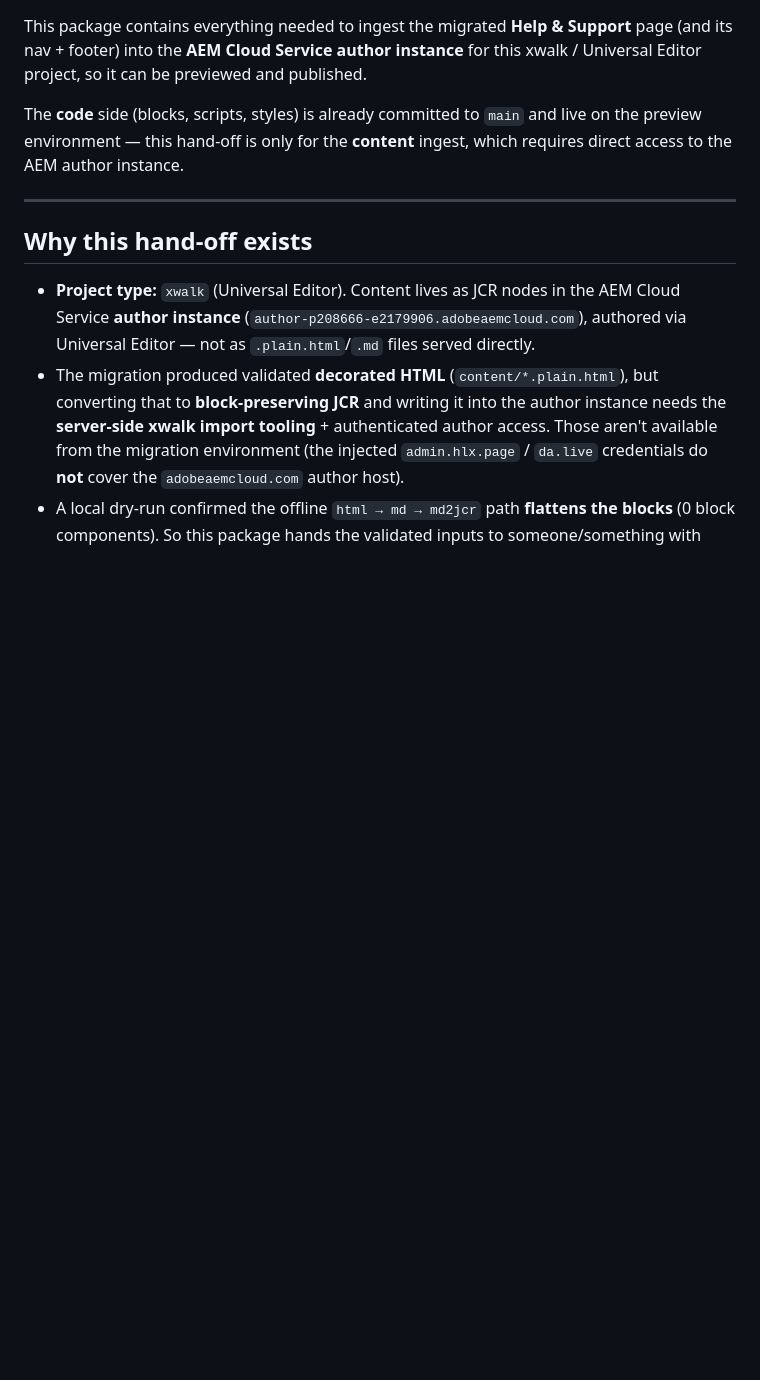
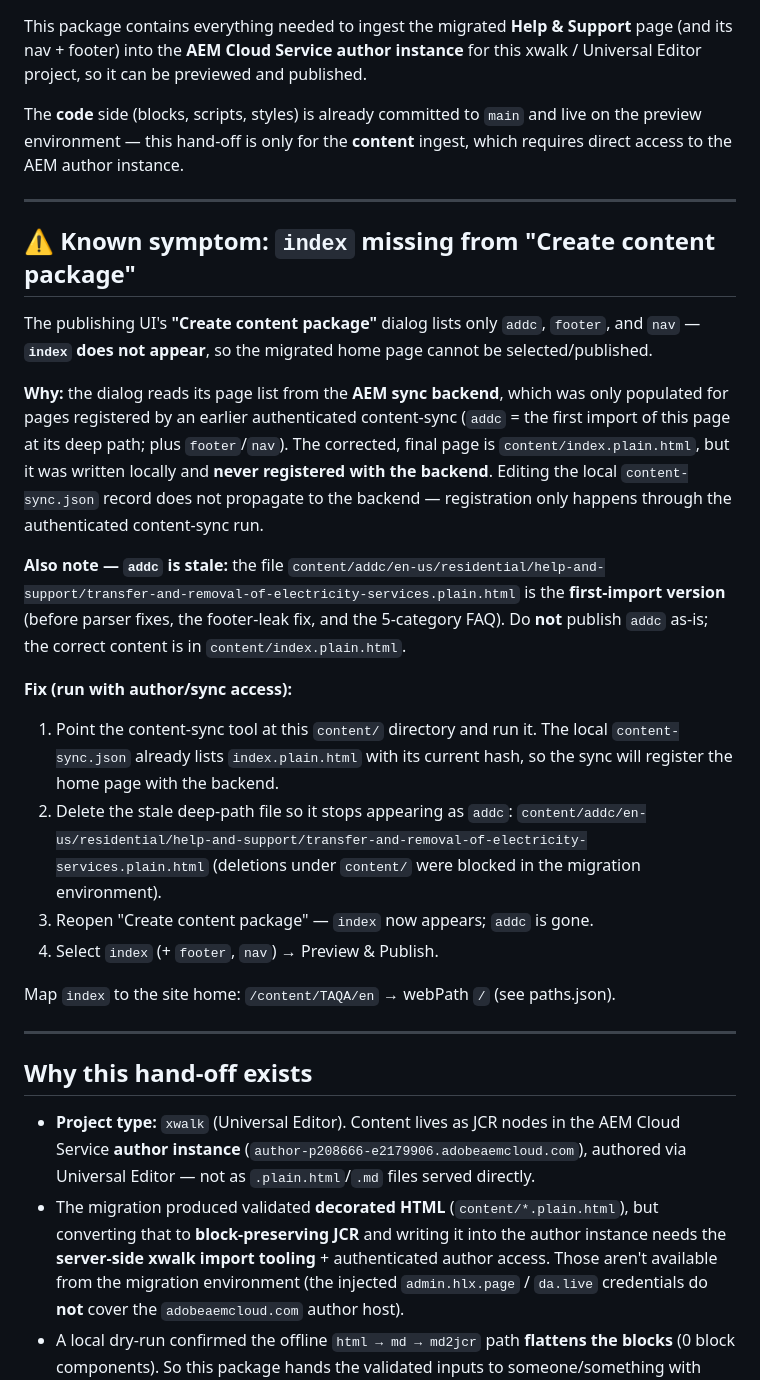
Before and after one commit to nshahwan/TAQA, a Markdown page: docs/content-handoff/README.md, the part around the change. Rendered like a GitHub page; blank space fills up the shorter version.

Commit message:
Document 'index missing from content package dialog' in hand-off
Adds a Known-symptom section explaining that the publishing UI's
"Create content package" dialog reads its page list from the AEM sync
backend (not local files), so the locally-written content/index.plain.html
must be registered via an authenticated content-sync run. Also flags the
stale addc deep-path file (first-import content) as not-for-publish and
gives the exact steps to register index + remove addc.

Co-Authored-By: Claude Opus 4.8 (1M context) <noreply@anthropic.com>

```diff
--- a/docs/content-handoff/README.md
+++ b/docs/content-handoff/README.md
@@ -7,6 +7,40 @@ this xwalk / Universal Editor project, so it can be previewed and published.
 The **code** side (blocks, scripts, styles) is already committed to `main` and
 live on the preview environment — this hand-off is only for the **content**
 ingest, which requires direct access to the AEM author instance.
+
+---
+
+## ⚠️ Known symptom: `index` missing from "Create content package"
+
+The publishing UI's **"Create content package"** dialog lists only `addc`,
+`footer`, and `nav` — **`index` does not appear**, so the migrated home page
+cannot be selected/published.
+
+**Why:** the dialog reads its page list from the **AEM sync backend**, which was
+only populated for pages registered by an earlier authenticated content-sync
+(`addc` = the first import of this page at its deep path; plus `footer`/`nav`).
+The corrected, final page is `content/index.plain.html`, but it was written
+locally and **never registered with the backend**. Editing the local
+`content-sync.json` record does not propagate to the backend — registration only
+happens through the authenticated content-sync run.
+
+**Also note — `addc` is stale:** the file
+`content/addc/en-us/residential/help-and-support/transfer-and-removal-of-electricity-services.plain.html`
+is the **first-import version** (before parser fixes, the footer-leak fix, and
+the 5-category FAQ). Do **not** publish `addc` as-is; the correct content is in
+`content/index.plain.html`.
+
+**Fix (run with author/sync access):**
+1. Point the content-sync tool at this `content/` directory and run it. The
+   local `content-sync.json` already lists `index.plain.html` with its current
+   hash, so the sync will register the home page with the backend.
+2. Delete the stale deep-path file so it stops appearing as `addc`:
+   `content/addc/en-us/residential/help-and-support/transfer-and-removal-of-electricity-services.plain.html`
+   (deletions under `content/` were blocked in the migration environment).
+3. Reopen "Create content package" — `index` now appears; `addc` is gone.
+4. Select `index` (+ `footer`, `nav`) → Preview & Publish.
+
+Map `index` to the site home: `/content/TAQA/en` → webPath `/` (see paths.json).
 
 ---
 
```
